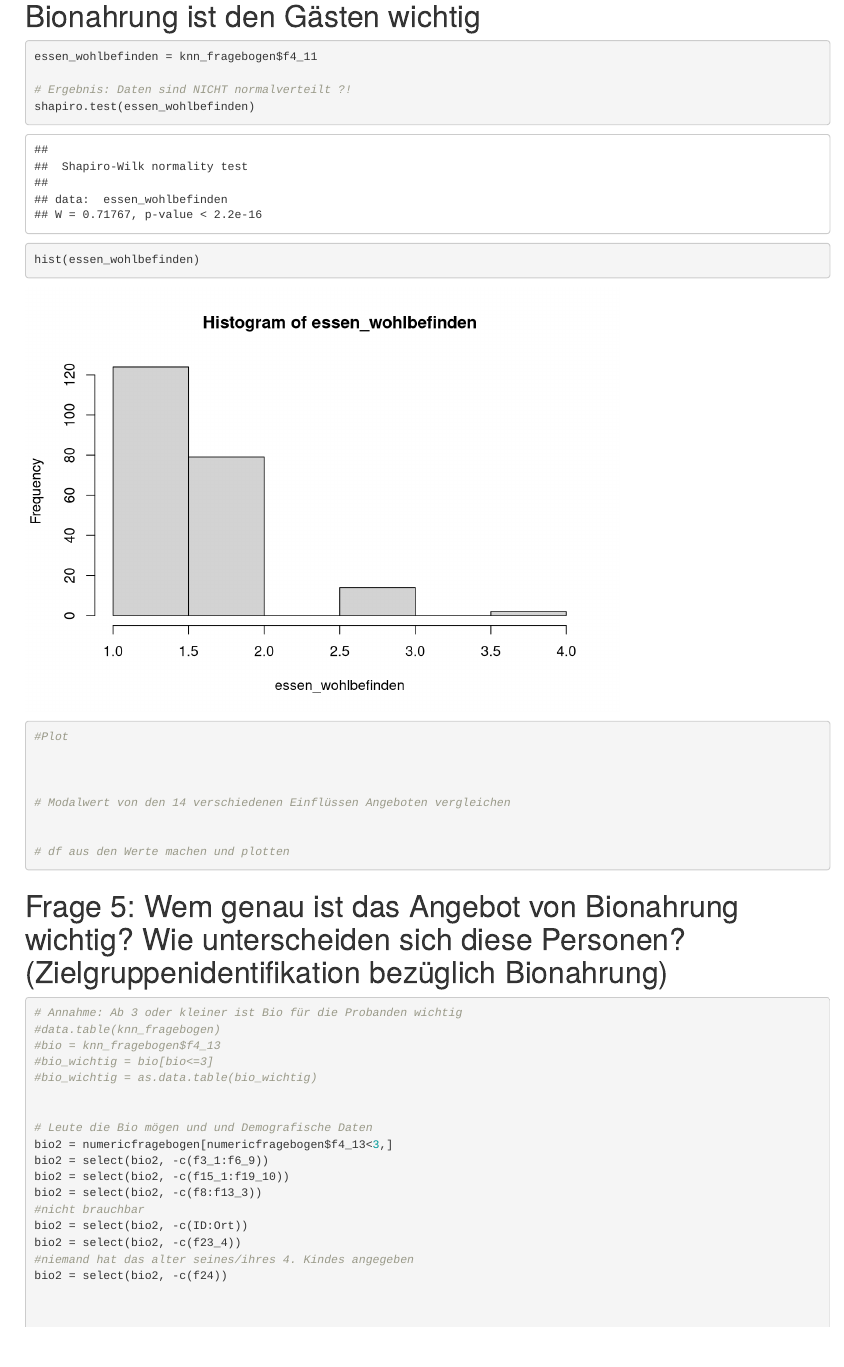
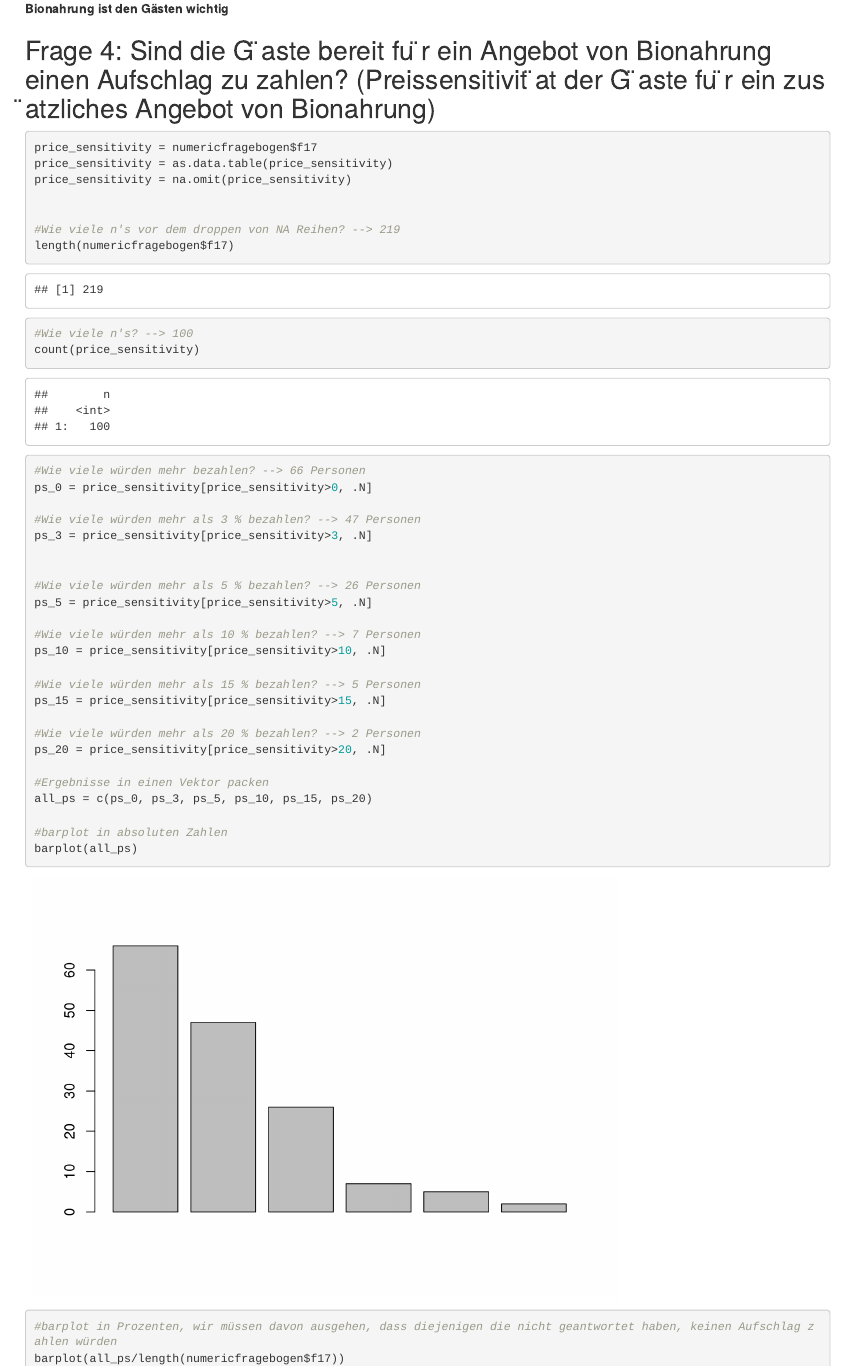
Before and after one commit to Johann99/CaseStudy-QM1, an R Markdown document (markdown.Rmd): the page in a window 1100 px wide, from 17500 px down before the commit and from 17380 px down after it, so that both start at the same text. Rendered offline with R 4.5, knitr and Pandoc, with nearby package versions.

Commit message:
Mittwoch

````diff
--- a/markdown.Rmd
+++ b/markdown.Rmd
@@ -216,27 +224,57 @@ barplot(MWVektorEssen, main = "Vergleich der Angebote",xlab = "Angebote", ylab =
 essen_bionahrung = knn_fragebogen$f4_13
 barplot(table(essen_bionahrung), main = "Wichtigkeit von Bionahrung",xlab = "Wichtigkeit", ylab = "Anzahl der befragten Gäste", space = 1, cex.axis = 1, cex.names = 1, cex.lab = 1, cex.main = 1.5)
 ```
-# Bionahrung ist den Gästen wichtig
 
-```{r}
-essen_wohlbefinden = knn_fragebogen$f4_11
 
-# Ergebnis: Daten sind NICHT normalverteilt ?!
-shapiro.test(essen_wohlbefinden)
-hist(essen_wohlbefinden)
-
-#Plot
+**Bionahrung ist den Gästen wichtig**
 
 
 
-# Modalwert von den 14 verschiedenen Einflüssen Angeboten vergleichen
+## Frage 4: Sind die G ̈aste bereit fu ̈r ein Angebot von Bionahrung einen Aufschlag zu zahlen? (Preissensitivit ̈at der G ̈aste fu ̈r ein zus ̈atzliches Angebot von Bionahrung)
+
+```{r}
+price_sensitivity = numericfragebogen$f17
+price_sensitivity = as.data.table(price_sensitivity)
+price_sensitivity = na.omit(price_sensitivity)
 
 
-# df aus den Werte machen und plotten
+#Wie viele n's vor dem droppen von NA Reihen? --> 219
+length(numericfragebogen$f17)
+
+#Wie viele n's? --> 100
+count(price_sensitivity)
+
+#Wie viele würden mehr bezahlen? --> 66 Personen
+ps_0 = price_sensitivity[price_sensitivity>0, .N]
+
+#Wie viele würden mehr als 3 % bezahlen? --> 47 Personen
+ps_3 = price_sensitivity[price_sensitivity>3, .N]
+
+
+#Wie viele würden mehr als 5 % bezahlen? --> 26 Personen
+ps_5 = price_sensitivity[price_sensitivity>5, .N]
+
+#Wie viele würden mehr als 10 % bezahlen? --> 7 Personen
+ps_10 = price_sensitivity[price_sensitivity>10, .N]
+
+#Wie viele würden mehr als 15 % bezahlen? --> 5 Personen
+ps_15 = price_sensitivity[price_sensitivity>15, .N]
+
+#Wie viele würden mehr als 20 % bezahlen? --> 2 Personen
+ps_20 = price_sensitivity[price_sensitivity>20, .N]
+
+#Ergebnisse in einen Vektor packen
+all_ps = c(ps_0, ps_3, ps_5, ps_10, ps_15, ps_20)
+
+#barplot in absoluten Zahlen
+barplot(all_ps)
+
+#barplot in Prozenten, wir müssen davon ausgehen, dass diejenigen die nicht geantwortet haben, keinen Aufschlag zahlen würden
+barplot(all_ps/length(numericfragebogen$f17))
+
 
 
 ```
-
 
 # Frage 5: Wem genau ist das Angebot von Bionahrung wichtig? Wie unterscheiden sich diese Personen? (Zielgruppenidentifikation bezüglich Bionahrung)
 
````
Also changed, not shown: markdown.Rmd (62 more changed lines).
